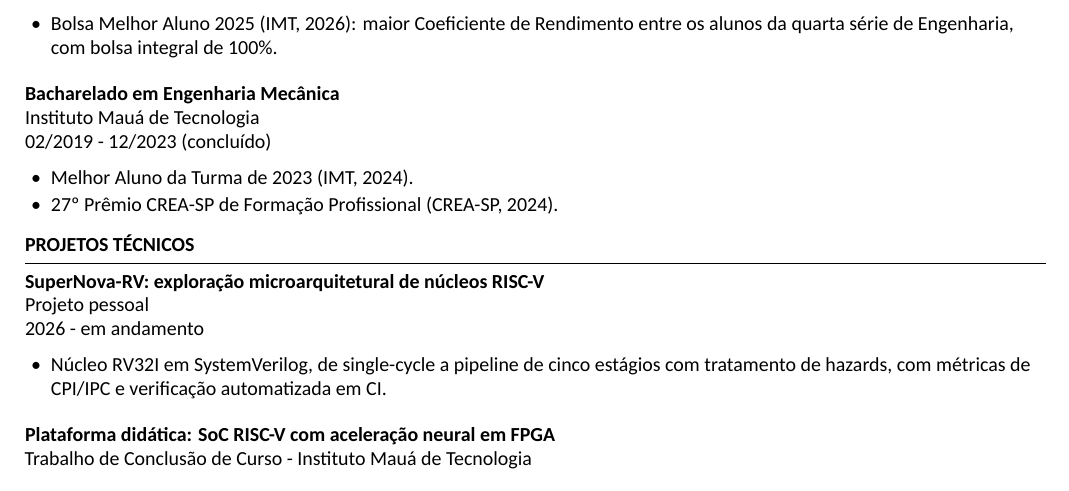
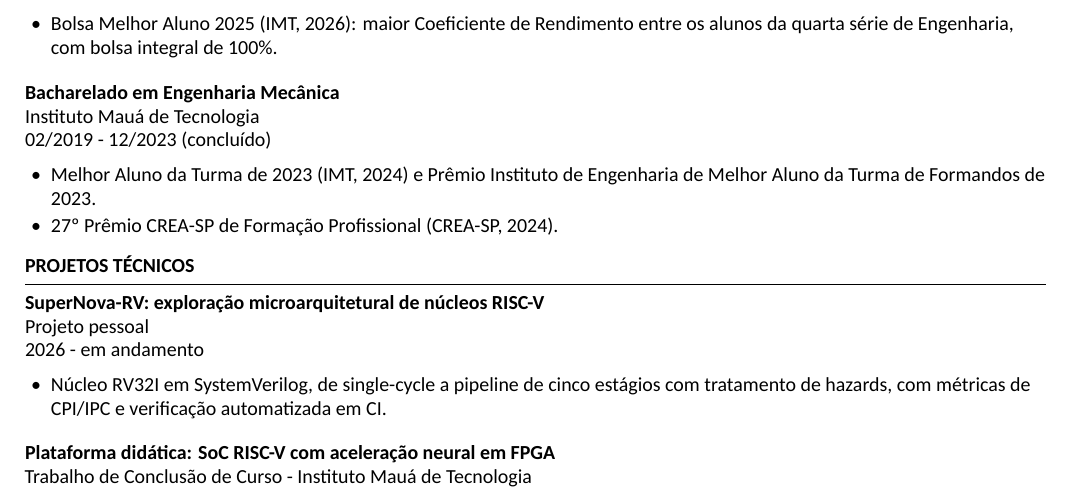
Before and after one commit to Nyfeu/Nyfeu, a LaTeX CV (curriculo/cv_maiolini_ats.tex): part of page 2 of 2, cut so that both start at the same text. Compiled offline with XeLaTeX.

Commit message:
Currículo: Prêmio Instituto de Engenharia de Melhor Aluno da Turma de Formandos de 2023

```diff
--- a/curriculo/cv_maiolini_ats.tex
+++ b/curriculo/cv_maiolini_ats.tex
@@ -179,7 +179,8 @@ Inglês: intermediário.\par
         {Instituto Mauá de Tecnologia}
         {02/2019 - 12/2023 (concluído)}
 \begin{itemize}
-  \item Melhor Aluno da Turma de 2023 (IMT, 2024).
+  \item Melhor Aluno da Turma de 2023 (IMT, 2024) e Prêmio Instituto de
+        Engenharia de Melhor Aluno da Turma de Formandos de 2023.
   \item 27º Prêmio CREA-SP de Formação Profissional (CREA-SP, 2024).
 \end{itemize}
 
```
Also changed, not shown: curriculo/cv_maiolini.tex (+1 -0 lines).
